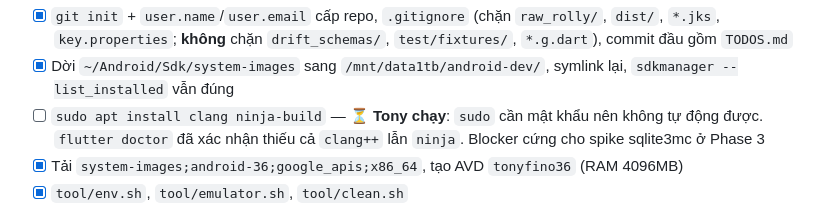
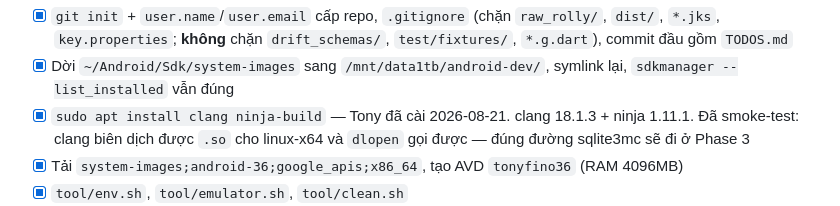
Before and after one commit to Thanh-Fourteen/TonyFino, a Markdown page: TODOS.md, the part around the change. GitHub-like rendering.

```diff
--- a/TODOS.md
+++ b/TODOS.md
@@ -352,7 +352,7 @@ MÔI TRƯỜNG — CẠM BẪY:
 
 - [x] `git init` + `user.name`/`user.email` cấp repo, `.gitignore` (chặn `raw_rolly/`, `dist/`, `*.jks`, `key.properties`; **không** chặn `drift_schemas/`, `test/fixtures/`, `*.g.dart`), commit đầu gồm `TODOS.md`
 - [x] Dời `~/Android/Sdk/system-images` sang `/mnt/data1tb/android-dev/`, symlink lại, `sdkmanager --list_installed` vẫn đúng
-- [ ] `sudo apt install clang ninja-build` — ⏳ **Tony chạy**: `sudo` cần mật khẩu nên không tự động được. `flutter doctor` đã xác nhận thiếu cả `clang++` lẫn `ninja`. Blocker cứng cho spike sqlite3mc ở Phase 3
+- [x] `sudo apt install clang ninja-build` — Tony đã cài 2026-08-21. clang 18.1.3 + ninja 1.11.1. Đã smoke-test: clang biên dịch được `.so` cho linux-x64 và `dlopen` gọi được — đúng đường sqlite3mc sẽ đi ở Phase 3
 - [x] Tải `system-images;android-36;google_apis;x86_64`, tạo AVD `tonyfino36` (RAM 4096MB)
 - [x] `tool/env.sh`, `tool/emulator.sh`, `tool/clean.sh`
 - [ ] Keystore `~/keystores/tonyfino-release.jks` + sao lưu 3 nơi, đọc được từ chính vị trí sao lưu — ⏳ keystore đã tạo (RSA 4096 PKCS12) và **3 bản sao đều đã xác minh fingerprint**, nhưng cả ba vẫn nằm trên cùng một máy. **Tony chạy**: chép `~/keystores/tonyfino-keystore-backup-2026-08-21.tar.gz.gpg` ra điện thoại/cloud/USB và lưu mật khẩu vào trình quản lý mật khẩu
```
Also changed, not shown: docs/decisions.md (+12 -0 lines).
